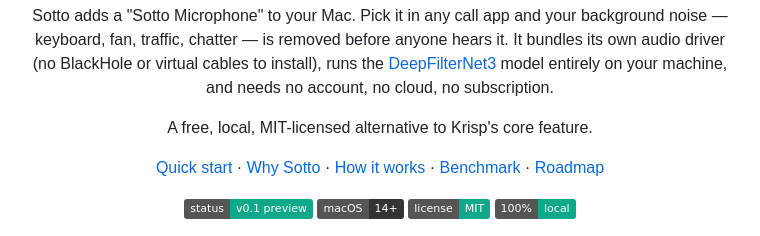
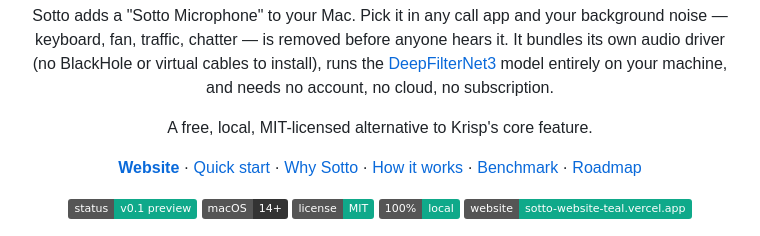
Before and after one commit to naga-pavan12/sotto, a Markdown page: README.md, the part around the change. Rendered like a GitHub page; badges without logos.

Commit message:
docs: link the website in README and repo metadata

```diff
--- a/README.md
+++ b/README.md
@@ -14,12 +14,13 @@ on your machine, and needs no account, no cloud, no subscription.
 
 A free, local, MIT-licensed alternative to Krisp's core feature.
 
-[Quick start](#quick-start) · [Why Sotto](#why-sotto) · [How it works](#how-it-works) · [Benchmark](#benchmark) · [Roadmap](#roadmap)
+**[Website](https://sotto-website-teal.vercel.app/)** · [Quick start](#quick-start) · [Why Sotto](#why-sotto) · [How it works](#how-it-works) · [Benchmark](#benchmark) · [Roadmap](#roadmap)
 
 ![status: v0.1 developer preview](https://img.shields.io/badge/status-v0.1_preview-0FA98A)
 ![platform: macOS 14+](https://img.shields.io/badge/macOS-14%2B-333)
 ![license: MIT](https://img.shields.io/badge/license-MIT-0FA98A)
 ![no cloud](https://img.shields.io/badge/100%25-local-0FA98A)
+[![website](https://img.shields.io/badge/website-sotto--website--teal.vercel.app-0FA98A)](https://sotto-website-teal.vercel.app/)
 
 
 ![Sotto demo](docs/demo.gif)
```
